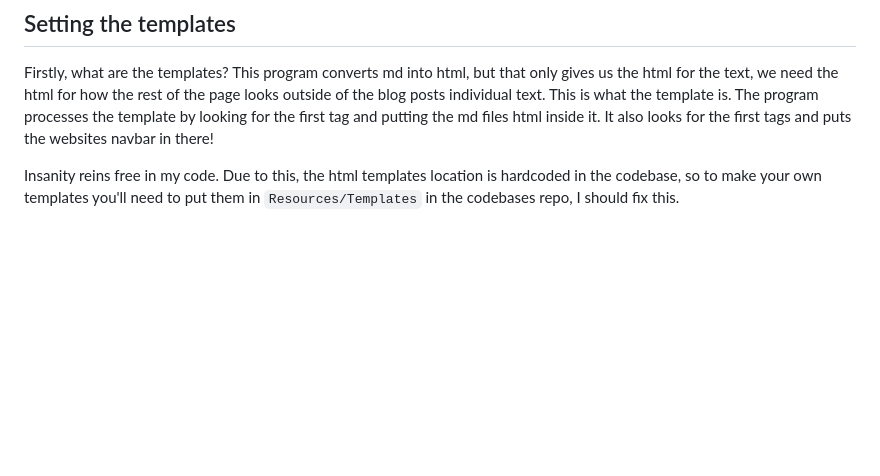
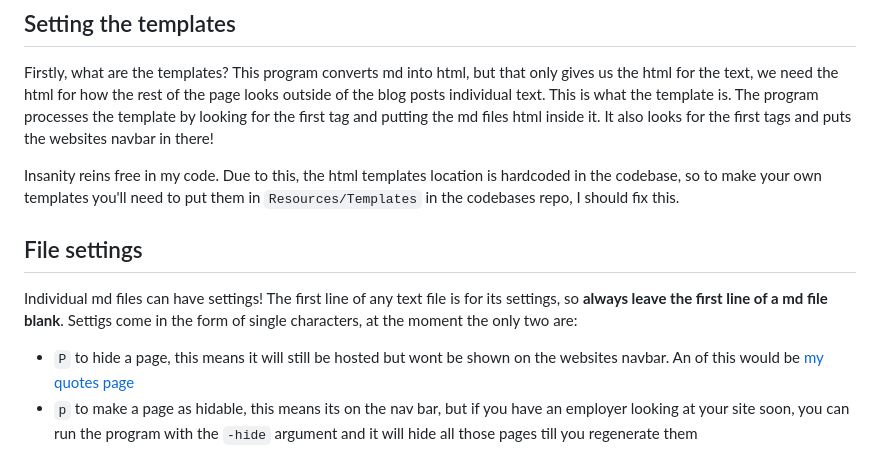
Before and after one commit to Wil-Ro/Blog, a Markdown page: usage.md, the part around the change. Drawn GitHub-style; blank space fills up the shorter version.

```diff
--- a/usage.md
+++ b/usage.md
@@ -48,3 +48,9 @@ It also looks for the first <nav></nav> tags and puts the websites navbar in the
 
 Insanity reins free in my code. Due to this, the html templates location is hardcoded in the codebase, so to make your own
 templates you'll need to put them in ``Resources/Templates`` in the codebases repo, I should fix this.
+
+## File settings
+Individual md files can have settings! The first line of any text file is for its settings, so __always leave the first line of a md file blank__.
+Settigs come in the form of single characters, at the moment the only two are:
+- `P` to hide a page, this means it will still be hosted but wont be shown on the websites navbar. An of this would be [my quotes page](https://www.rosia.me/Quotes.html)
+- `p` to make a page as hidable, this means its on the nav bar, but if you have an employer looking at your site soon, you can run the program with the `-hide` argument and it will hide all those pages till you regenerate them
```
